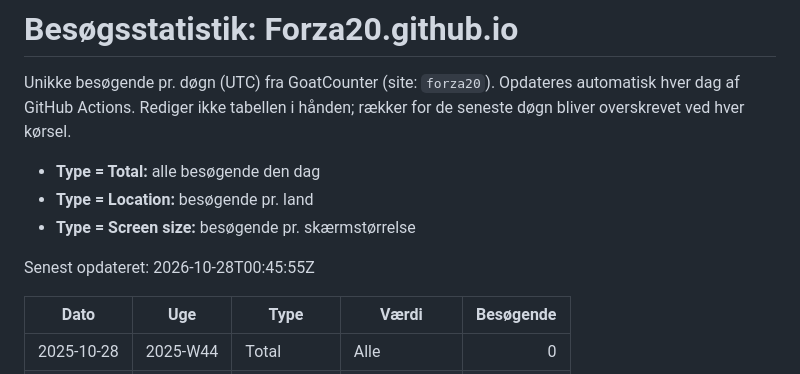
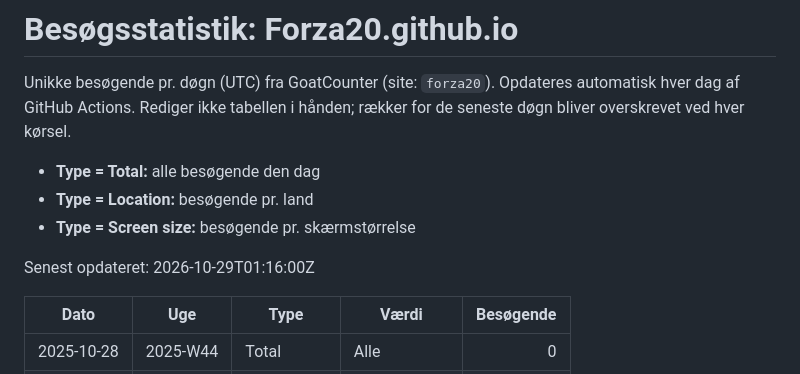
Before and after one commit to Forza20/Dashboard, a Markdown page: stats-historik.md, the part around one of its changes. Drawn GitHub-style.

Commit message:
Opdater besøgsstatistik 2026-10-29

```diff
--- a/stats-historik.md
+++ b/stats-historik.md
@@ -7,7 +7,7 @@ Rediger ikke tabellen i hånden; rækker for de seneste døgn bliver overskrevet
 - **Type = Location:** besøgende pr. land
 - **Type = Screen size:** besøgende pr. skærmstørrelse
 
-Senest opdateret: 2026-10-28T00:45:55Z
+Senest opdateret: 2026-10-29T01:16:00Z
 
 | Dato | Uge | Type | Værdi | Besøgende |
 | --- | --- | --- | --- | ---: |
```
Also changed, not shown: other parts of stats-historik.md (+1 -1 lines).
